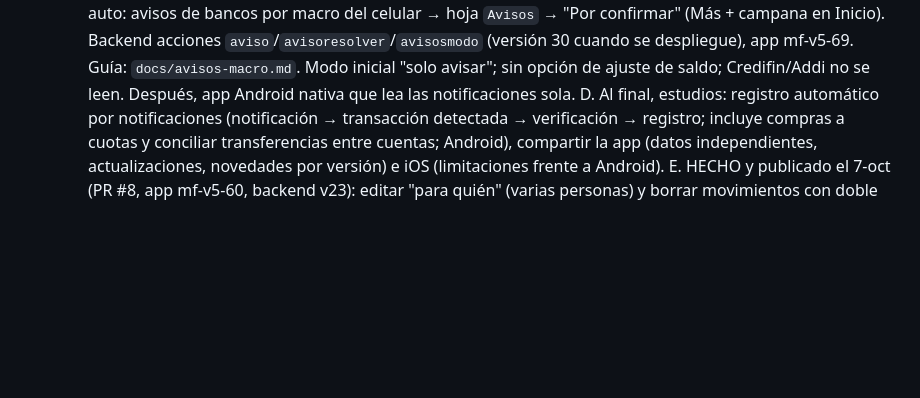
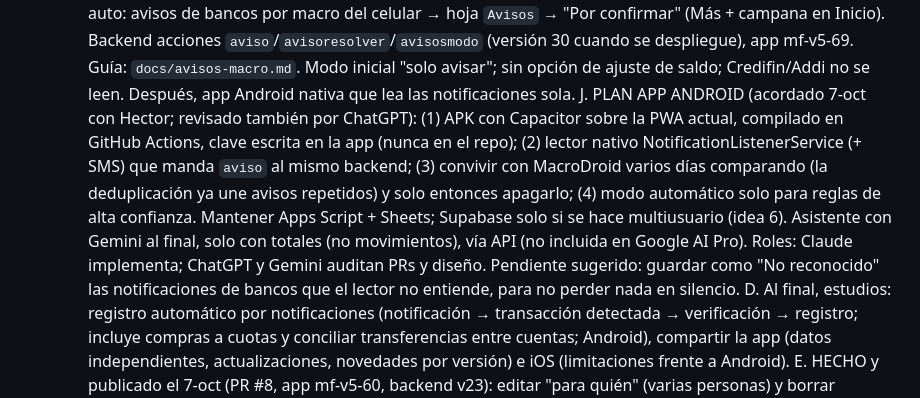
Before and after one commit to stircalde/mis-finanzas, a Markdown page: CLAUDE.md, the part around the change. GitHub-like rendering; blank space fills up the shorter version.

Commit message:
Estado: plan de la app Android acordado
Co-Authored-By: Claude Opus 5.5 <noreply@anthropic.com>
Claude-Session: https://claude.ai/code/session_017QCeF8i8Mtbark8tLkzomC

```diff
--- a/CLAUDE.md
+++ b/CLAUDE.md
@@ -54,6 +54,7 @@ de *Propiedades de script → CLAVE*.
   G. HECHO 7-oct: Favores → compartir el favor como imagen (resumen con pagos, y pago + resumen al registrar; app mf-v5-67, solo app, sin backend).
   H. HECHO 7-oct (backend v27, app mf-v5-68): fecha de pago opcional en favores, favor antiguo con valor inicial + saldo actual, "Le prestaste".
   I. FUNCIONANDO 7-oct (PR #17–#21, app mf-v5-70): macro "Avisos bancos" en MacroDroid probada con Nequi → Falabella real (se une en una transferencia). MacroDroid pierde tildes y "¡" y agrega llaves: el lector ya no depende de eso. Macros listas (7-oct): "Avisos bancos" (apps + Billetera de Google) y "SMS" (remitentes 899979, 85888, 85954, 890806); falta validar con SMS/compras reales y luego pasar a modo auto: avisos de bancos por macro del celular → hoja `Avisos` → "Por confirmar" (Más + campana en Inicio). Backend acciones `aviso`/`avisoresolver`/`avisosmodo` (versión 30 cuando se despliegue), app mf-v5-69. Guía: `docs/avisos-macro.md`. Modo inicial "solo avisar"; sin opción de ajuste de saldo; Credifin/Addi no se leen. Después, app Android nativa que lea las notificaciones sola.
+  J. PLAN APP ANDROID (acordado 7-oct con Hector; revisado también por ChatGPT): (1) APK con Capacitor sobre la PWA actual, compilado en GitHub Actions, clave escrita en la app (nunca en el repo); (2) lector nativo NotificationListenerService (+ SMS) que manda `aviso` al mismo backend; (3) convivir con MacroDroid varios días comparando (la deduplicación ya une avisos repetidos) y solo entonces apagarlo; (4) modo automático solo para reglas de alta confianza. Mantener Apps Script + Sheets; Supabase solo si se hace multiusuario (idea 6). Asistente con Gemini al final, solo con totales (no movimientos), vía API (no incluida en Google AI Pro). Roles: Claude implementa; ChatGPT y Gemini auditan PRs y diseño. Pendiente sugerido: guardar como "No reconocido" las notificaciones de bancos que el lector no entiende, para no perder nada en silencio.
   D. Al final, estudios: registro automático por notificaciones (notificación → transacción detectada → verificación → registro; incluye compras a cuotas y conciliar transferencias entre cuentas; Android), compartir la app (datos independientes, actualizaciones, novedades por versión) e iOS (limitaciones frente a Android).
   E. HECHO y publicado el 7-oct (PR #8, app mf-v5-60, backend v23): editar "para quién" (varias personas) y borrar movimientos con doble confirmación; filas ligadas (apartado, comisión, aporte de mamá) se borran juntas y avisa si el bolsillo queda ≠ $0; los borrados pasan a una pestaña "Eliminados" (recuperables); los "hist:" de extractos prevalecen y no se tocan.
   F. Davibank, ajuste +$16.450 (7-oct): NO es interés diario sin facturar (el cupo/pago total del banco no se movió del 1 al 7-oct: $3.769.905; el mínimo del banco hoy $977.234 no lo incluye). Origen desconocido: revisar con el extracto del 16-oct (¿renglón de $16.450?). Los intereses ya facturados sí ocupan cupo (extractos ago/sep). No eliminar el ajuste hasta entonces.
```
